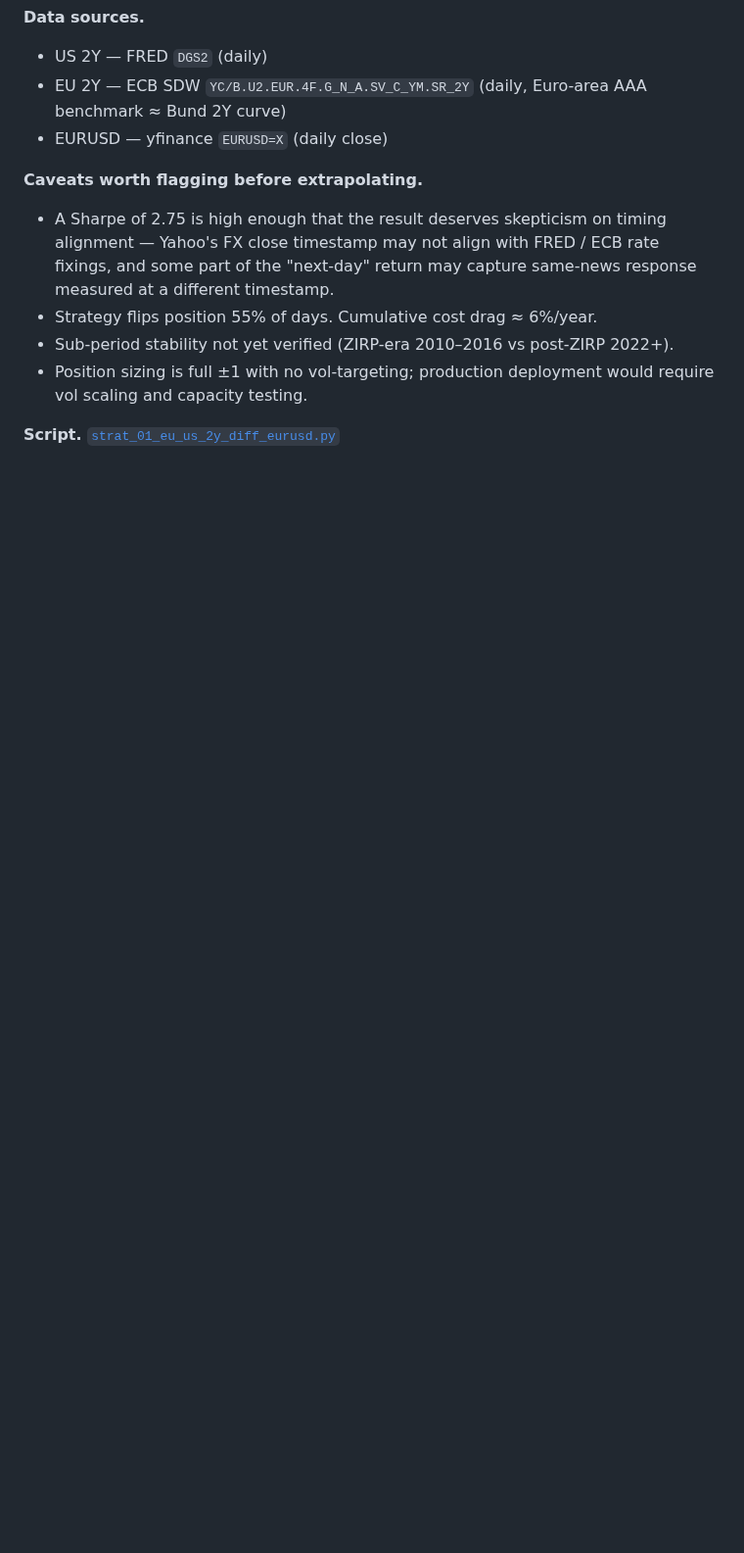
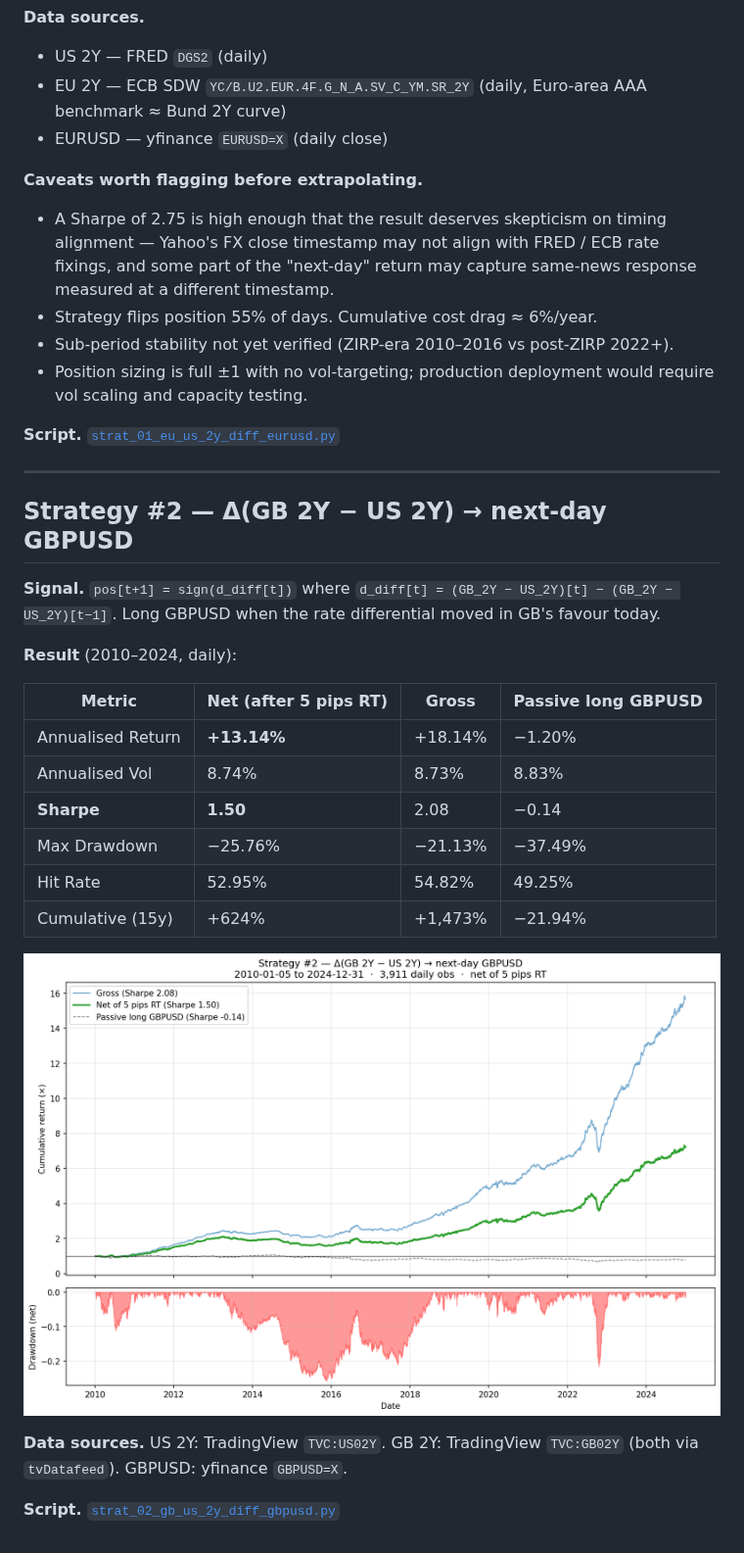
Before and after one commit to puneet-sharma-fx/g10-systematic-fx, a Markdown page: strategies/README.md, the part around the change. Shown at 98% size. Drawn GitHub-style; pictures changed too: reports/strategy_02_gb_us_2y_diff_gbpusd.png (added); blank space fills up the shorter version.

```diff
--- a/strategies/README.md
+++ b/strategies/README.md
@@ -41,3 +41,26 @@ Numbered, self-contained single-purpose strategies. Each is a standalone module
 - Position sizing is full ±1 with no vol-targeting; production deployment would require vol scaling and capacity testing.
 
 **Script.** [`strat_01_eu_us_2y_diff_eurusd.py`](strat_01_eu_us_2y_diff_eurusd.py)
+
+---
+
+## Strategy #2 — Δ(GB 2Y − US 2Y) → next-day GBPUSD
+
+**Signal.** `pos[t+1] = sign(d_diff[t])` where `d_diff[t] = (GB_2Y − US_2Y)[t] − (GB_2Y − US_2Y)[t−1]`. Long GBPUSD when the rate differential moved in GB's favour today.
+
+**Result** (2010–2024, daily):
+
+| Metric | **Net (after 5 pips RT)** | Gross | Passive long GBPUSD |
+|---|---|---|---|
+| Annualised Return | **+13.14%** | +18.14% | −1.20% |
+| Annualised Vol | 8.74% | 8.73% | 8.83% |
+| **Sharpe** | **1.50** | 2.08 | −0.14 |
+| Max Drawdown | −25.76% | −21.13% | −37.49% |
+| Hit Rate | 52.95% | 54.82% | 49.25% |
+| Cumulative (15y) | +624% | +1,473% | −21.94% |
+
+![Strategy #2 equity curve](../reports/strategy_02_gb_us_2y_diff_gbpusd.png)
+
+**Data sources.** US 2Y: TradingView `TVC:US02Y`. GB 2Y: TradingView `TVC:GB02Y` (both via `tvDatafeed`). GBPUSD: yfinance `GBPUSD=X`.
+
+**Script.** [`strat_02_gb_us_2y_diff_gbpusd.py`](strat_02_gb_us_2y_diff_gbpusd.py)
```
Also changed, not shown: README.md (+1 -0 lines), strategies/PLAN.md (+1 -1 lines), 3 other files.
